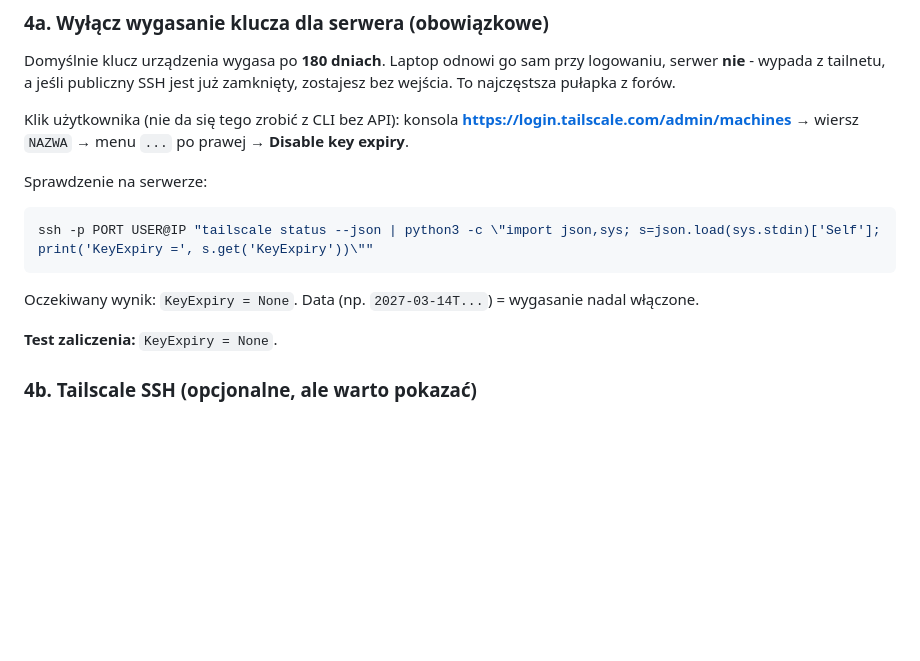
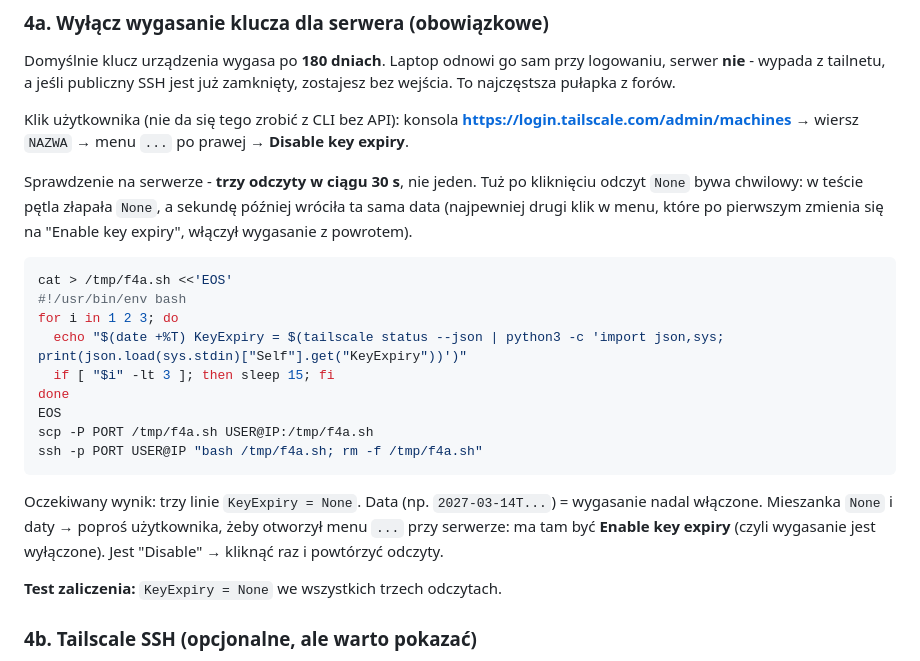
Before and after one commit to Szewowsky/tailscale-vps, a Markdown page: .claude/commands/tailscale-setup.md, the part around the change. Rendered like a GitHub page; blank space fills up the shorter version.

Commit message:
fix(wizard): 4a - KeyExpiry trzy odczyty w 30 s zamiast jednego
Odczyt None bywa chwilowy (po chwili wraca data). Test zaliczenia: None
we wszystkich odczytach; mieszanka = sprawdzić pozycję menu w konsoli.

Co-Authored-By: Claude Opus 5 <noreply@anthropic.com>

````diff
--- a/.claude/commands/tailscale-setup.md
+++ b/.claude/commands/tailscale-setup.md
@@ -402,15 +402,27 @@ Klik użytkownika (nie da się tego zrobić z CLI bez API):
 konsola **https://login.tailscale.com/admin/machines** → wiersz `NAZWA` → menu `...` po prawej →
 **Disable key expiry**.
 
-Sprawdzenie na serwerze:
+Sprawdzenie na serwerze - **trzy odczyty w ciągu 30 s**, nie jeden. Tuż po kliknięciu odczyt `None`
+bywa chwilowy: w teście pętla złapała `None`, a sekundę później wróciła ta sama data (najpewniej drugi
+klik w menu, które po pierwszym zmienia się na "Enable key expiry", włączył wygasanie z powrotem).
 
 ```bash
-ssh -p PORT USER@IP "tailscale status --json | python3 -c \"import json,sys; s=json.load(sys.stdin)['Self']; print('KeyExpiry =', s.get('KeyExpiry'))\""
+cat > /tmp/f4a.sh <<'EOS'
+#!/usr/bin/env bash
+for i in 1 2 3; do
+  echo "$(date +%T) KeyExpiry = $(tailscale status --json | python3 -c 'import json,sys; print(json.load(sys.stdin)["Self"].get("KeyExpiry"))')"
+  if [ "$i" -lt 3 ]; then sleep 15; fi
+done
+EOS
+scp -P PORT /tmp/f4a.sh USER@IP:/tmp/f4a.sh
+ssh -p PORT USER@IP "bash /tmp/f4a.sh; rm -f /tmp/f4a.sh"
 ```
 
-Oczekiwany wynik: `KeyExpiry = None`. Data (np. `2027-03-14T...`) = wygasanie nadal włączone.
+Oczekiwany wynik: trzy linie `KeyExpiry = None`. Data (np. `2027-03-14T...`) = wygasanie nadal włączone.
+Mieszanka `None` i daty → poproś użytkownika, żeby otworzył menu `...` przy serwerze: ma tam być
+**Enable key expiry** (czyli wygasanie jest wyłączone). Jest "Disable" → kliknąć raz i powtórzyć odczyty.
 
-**Test zaliczenia:** `KeyExpiry = None`.
+**Test zaliczenia:** `KeyExpiry = None` we wszystkich trzech odczytach.
 
 ### 4b. Tailscale SSH (opcjonalne, ale warto pokazać)
 
````
Also changed, not shown: INSTRUKCJA.md (+2 -1 lines).
